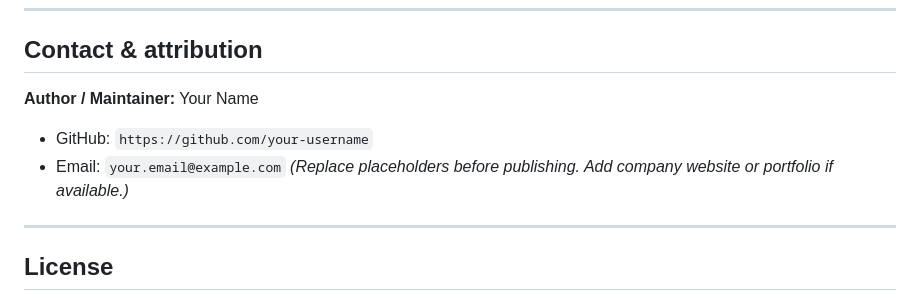
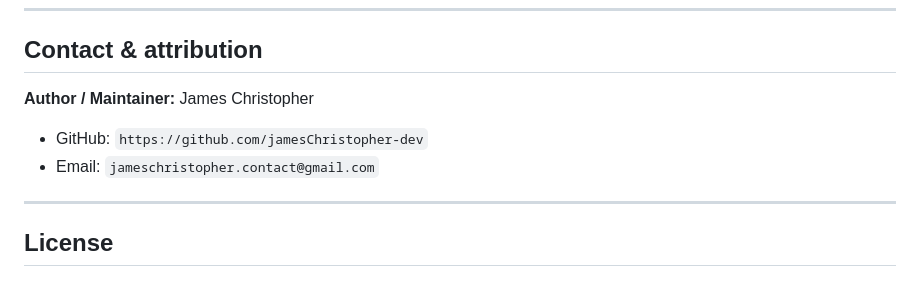
Before and after one commit to jamesChristopher-dev/vikinger_SocialMedia-html, a Markdown page: README.md, the part around the change. GitHub-like rendering.

```diff
--- a/README.md
+++ b/README.md
@@ -212,11 +212,10 @@ wp import demo/content.xml --authors=create
 
 ## Contact & attribution
 
-**Author / Maintainer:** Your Name
+**Author / Maintainer:** James Christopher
 
-* GitHub: `https://github.com/your-username`
-* Email: `your.email@example.com`
-  *(Replace placeholders before publishing. Add company website or portfolio if available.)*
+* GitHub: `https://github.com/jamesChristopher-dev`
+* Email: `jameschristopher.contact@gmail.com`
 
 ---
 
```
